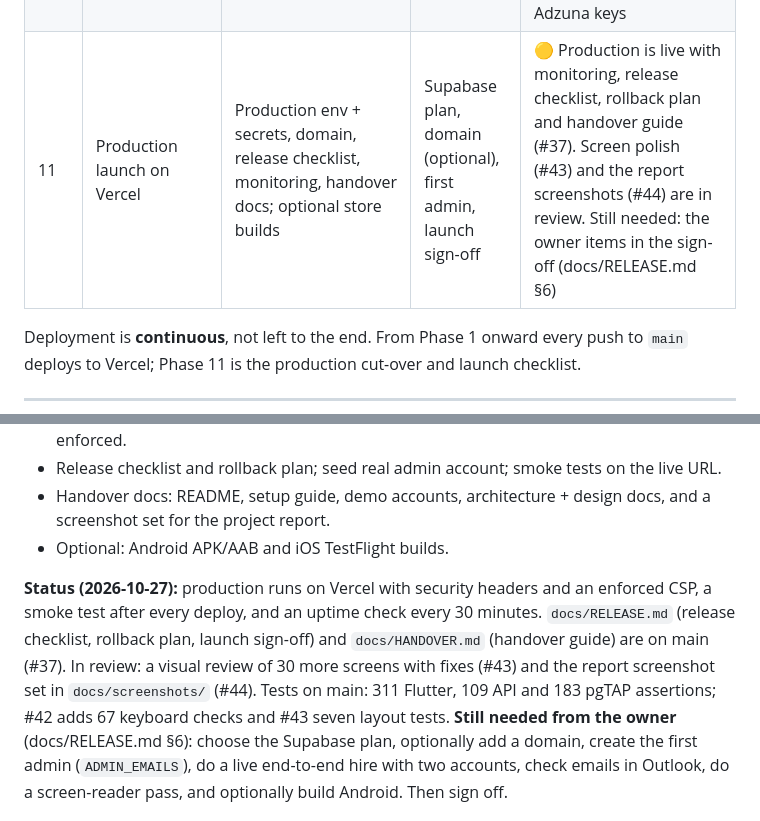
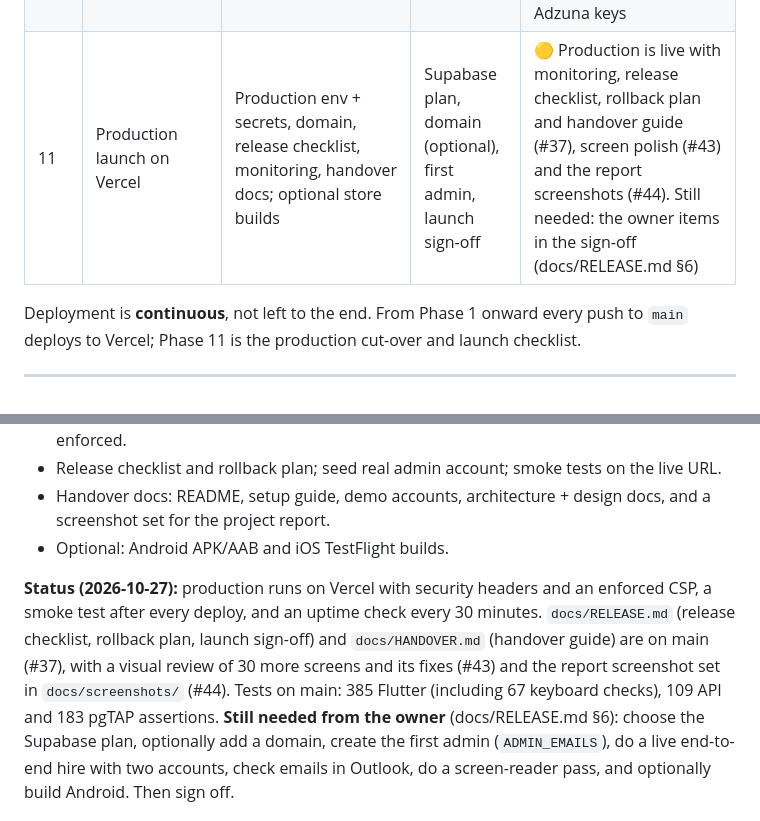
Before and after one commit to jeswinbenedict/LuzHire, a Markdown page: docs/ROADMAP.md, 2 parts joined by grey strips. Drawn GitHub-style.

Commit message:
Mark screen polish (#43) and screenshots (#44) as merged in the status docs

```diff
--- a/docs/ROADMAP.md
+++ b/docs/ROADMAP.md
@@ -25,7 +25,7 @@ How we get from the current scaffold to a production app hosted on Vercel. This
 | 9 | Notifications | In-app realtime centre, web/mobile push (FCM), transactional email | Email provider account (e.g. Resend) | 🟡 Live on main (web push and email verified 2026-10-20). Still needed: Android push (Firebase Android app + a phone), Outlook rendering check |
 | 10 | Hardening | Performance budget, accessibility audit, security review, load test, monitoring | — | 🟡 Live on main (load test done 2026-10-20; see `docs/HARDENING.md`). Keyboard access checked automatically on 32 screens (#42). Still needed: a manual screen-reader pass; Sentry optional |
 | 10½ | Discovery features | Company directory with logos, career news, hiring map + recommendations, events | Optional Adzuna keys | ✅ Live on main: news with images, imported contests and hackathons, redesigned events (PRs #21–#34; all migrations applied by 2026-10-26). Optional: Adzuna keys |
-| 11 | Production launch on Vercel | Production env + secrets, domain, release checklist, monitoring, handover docs; optional store builds | Supabase plan, domain (optional), first admin, launch sign-off | 🟡 Production is live with monitoring, release checklist, rollback plan and handover guide (#37). Screen polish (#43) and the report screenshots (#44) are in review. Still needed: the owner items in the sign-off (docs/RELEASE.md §6) |
+| 11 | Production launch on Vercel | Production env + secrets, domain, release checklist, monitoring, handover docs; optional store builds | Supabase plan, domain (optional), first admin, launch sign-off | 🟡 Production is live with monitoring, release checklist, rollback plan and handover guide (#37), screen polish (#43) and the report screenshots (#44). Still needed: the owner items in the sign-off (docs/RELEASE.md §6) |
 
 Deployment is **continuous**, not left to the end. From Phase 1 onward every push to `main` deploys to Vercel; Phase 11 is the production cut-over and launch checklist.
 
@@ -265,7 +265,7 @@ To add a company, check that its board lists India roles and add `{ token, name,
 - Handover docs: README, setup guide, demo accounts, architecture + design docs, and a screenshot set for the project report.
 - Optional: Android APK/AAB and iOS TestFlight builds.
 
-**Status (2026-10-27):** production runs on Vercel with security headers and an enforced CSP, a smoke test after every deploy, and an uptime check every 30 minutes. `docs/RELEASE.md` (release checklist, rollback plan, launch sign-off) and `docs/HANDOVER.md` (handover guide) are on main (#37). In review: a visual review of 30 more screens with fixes (#43) and the report screenshot set in `docs/screenshots/` (#44). Tests on main: 311 Flutter, 109 API and 183 pgTAP assertions; #42 adds 67 keyboard checks and #43 seven layout tests.
+**Status (2026-10-27):** production runs on Vercel with security headers and an enforced CSP, a smoke test after every deploy, and an uptime check every 30 minutes. `docs/RELEASE.md` (release checklist, rollback plan, launch sign-off) and `docs/HANDOVER.md` (handover guide) are on main (#37), with a visual review of 30 more screens and its fixes (#43) and the report screenshot set in `docs/screenshots/` (#44). Tests on main: 385 Flutter (including 67 keyboard checks), 109 API and 183 pgTAP assertions.
 **Still needed from the owner** (docs/RELEASE.md §6): choose the Supabase plan, optionally add a domain, create the first admin (`ADMIN_EMAILS`), do a live end-to-end hire with two accounts, check emails in Outlook, do a screen-reader pass, and optionally build Android. Then sign off.
 
 **Done when:** the production URL passes the smoke test and the release checklist is signed off.
```
Also changed, not shown: CLAUDE.md (+1 -1 lines).
